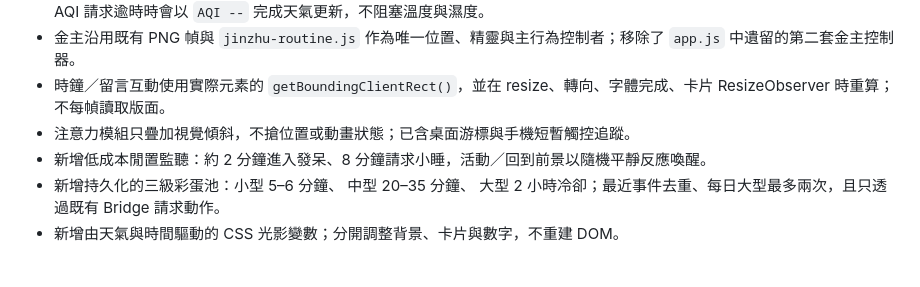
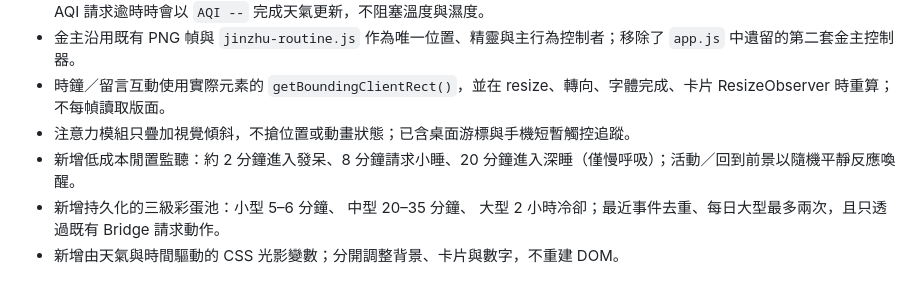
Before and after one commit to kimyjxyim-beep/message-clock, a Markdown page: STAGE2_IMPLEMENTATION_REPORT.md, the part around the change. GitHub-like rendering.

```diff
--- a/STAGE2_IMPLEMENTATION_REPORT.md
+++ b/STAGE2_IMPLEMENTATION_REPORT.md
@@ -9,7 +9,7 @@
 - 金主沿用既有 PNG 幀與 `jinzhu-routine.js` 作為唯一位置、精靈與主行為控制者；移除了 `app.js` 中遺留的第二套金主控制器。
 - 時鐘／留言互動使用實際元素的 `getBoundingClientRect()`，並在 resize、轉向、字體完成、卡片 ResizeObserver 時重算；不每幀讀取版面。
 - 注意力模組只疊加視覺傾斜，不搶位置或動畫狀態；已含桌面游標與手機短暫觸控追蹤。
-- 新增低成本閒置監聽：約 2 分鐘進入發呆、8 分鐘請求小睡，活動／回到前景以隨機平靜反應喚醒。
+- 新增低成本閒置監聽：約 2 分鐘進入發呆、8 分鐘請求小睡、20 分鐘進入深睡（僅慢呼吸）；活動／回到前景以隨機平靜反應喚醒。
 - 新增持久化的三級彩蛋池：小型 5–6 分鐘、 中型 20–35 分鐘、 大型 2 小時冷卻；最近事件去重、每日大型最多兩次，且只透過既有 Bridge 請求動作。
 - 新增由天氣與時間驅動的 CSS 光影變數；分開調整背景、卡片與數字，不重建 DOM。
 
```
